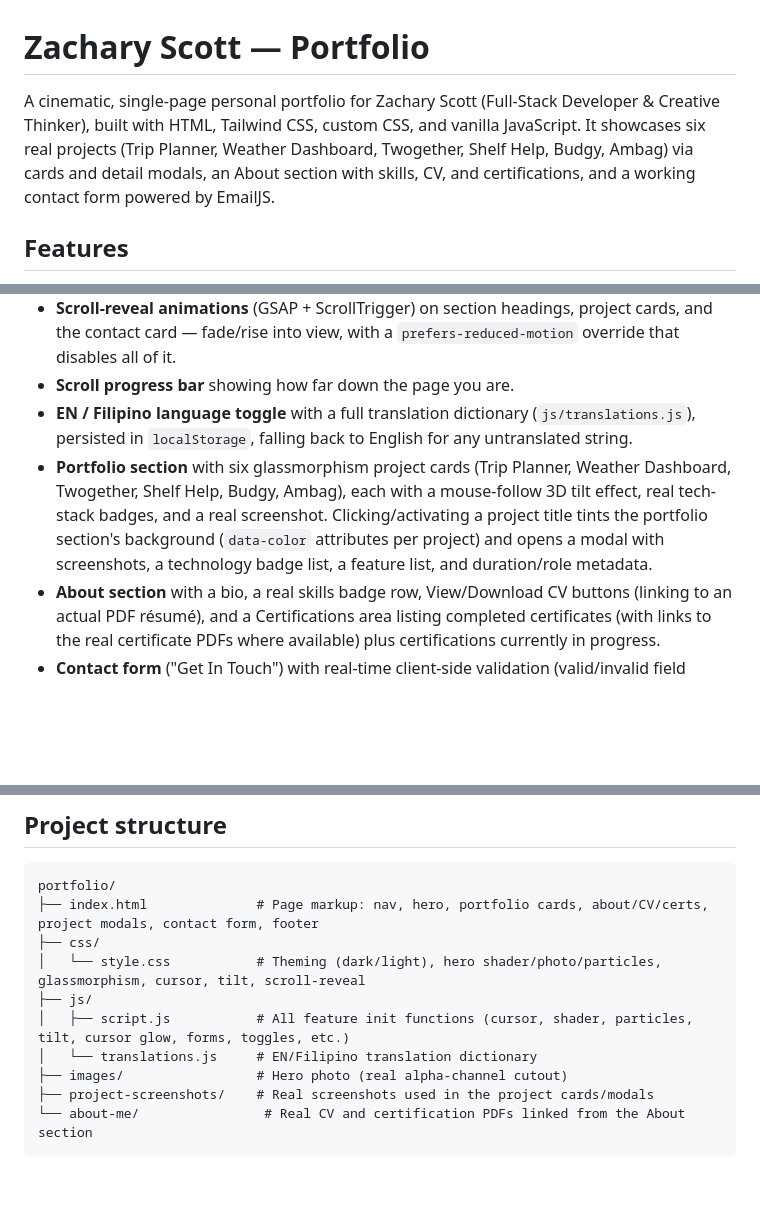
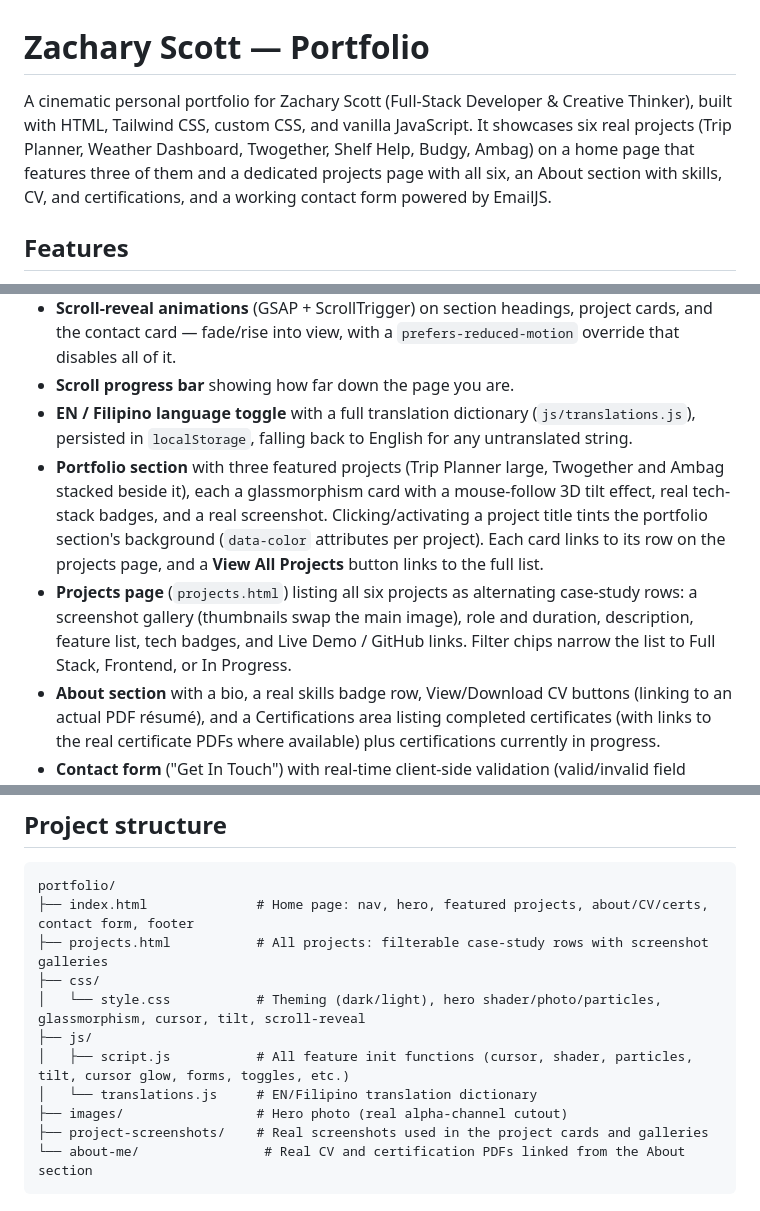
Before and after one commit to Caelusary/my-portfolio, a Markdown page: README.md, 3 parts joined by grey strips. GitHub-like rendering; blank space fills up the shorter version.

Commit message:
docs(readme): documented projects page and featured home layout

````diff
--- a/README.md
+++ b/README.md
@@ -1,6 +1,6 @@
 # Zachary Scott — Portfolio
 
-A cinematic, single-page personal portfolio for Zachary Scott (Full-Stack Developer & Creative Thinker), built with HTML, Tailwind CSS, custom CSS, and vanilla JavaScript. It showcases six real projects (Trip Planner, Weather Dashboard, Twogether, Shelf Help, Budgy, Ambag) via cards and detail modals, an About section with skills, CV, and certifications, and a working contact form powered by EmailJS.
+A cinematic personal portfolio for Zachary Scott (Full-Stack Developer & Creative Thinker), built with HTML, Tailwind CSS, custom CSS, and vanilla JavaScript. It showcases six real projects (Trip Planner, Weather Dashboard, Twogether, Shelf Help, Budgy, Ambag) on a home page that features three of them and a dedicated projects page with all six, an About section with skills, CV, and certifications, and a working contact form powered by EmailJS.
 
 ## Features
 
@@ -12,7 +12,8 @@ A cinematic, single-page personal portfolio for Zachary Scott (Full-Stack Develo
 - **Scroll-reveal animations** (GSAP + ScrollTrigger) on section headings, project cards, and the contact card — fade/rise into view, with a `prefers-reduced-motion` override that disables all of it.
 - **Scroll progress bar** showing how far down the page you are.
 - **EN / Filipino language toggle** with a full translation dictionary (`js/translations.js`), persisted in `localStorage`, falling back to English for any untranslated string.
-- **Portfolio section** with six glassmorphism project cards (Trip Planner, Weather Dashboard, Twogether, Shelf Help, Budgy, Ambag), each with a mouse-follow 3D tilt effect, real tech-stack badges, and a real screenshot. Clicking/activating a project title tints the portfolio section's background (`data-color` attributes per project) and opens a modal with screenshots, a technology badge list, a feature list, and duration/role metadata.
+- **Portfolio section** with three featured projects (Trip Planner large, Twogether and Ambag stacked beside it), each a glassmorphism card with a mouse-follow 3D tilt effect, real tech-stack badges, and a real screenshot. Clicking/activating a project title tints the portfolio section's background (`data-color` attributes per project). Each card links to its row on the projects page, and a **View All Projects** button links to the full list.
+- **Projects page** (`projects.html`) listing all six projects as alternating case-study rows: a screenshot gallery (thumbnails swap the main image), role and duration, description, feature list, tech badges, and Live Demo / GitHub links. Filter chips narrow the list to Full Stack, Frontend, or In Progress.
 - **About section** with a bio, a real skills badge row, View/Download CV buttons (linking to an actual PDF résumé), and a Certifications area listing completed certificates (with links to the real certificate PDFs where available) plus certifications currently in progress.
 - **Contact form** ("Get In Touch") with real-time client-side validation (valid/invalid field styling as you type or blur) and submission via the [EmailJS](https://www.emailjs.com/) browser SDK (`emailjs.sendForm`). Success and error alerts are shown after submission attempts.
 - **Footer** with social links (Facebook, GitHub, Instagram, phone) and quick navigation.
@@ -38,14 +39,15 @@ There is no backend/server code in this project — form submissions are sent di
 
 ```
 portfolio/
-├── index.html              # Page markup: nav, hero, portfolio cards, about/CV/certs, project modals, contact form, footer
+├── index.html              # Home page: nav, hero, featured projects, about/CV/certs, contact form, footer
+├── projects.html           # All projects: filterable case-study rows with screenshot galleries
 ├── css/
 │   └── style.css           # Theming (dark/light), hero shader/photo/particles, glassmorphism, cursor, tilt, scroll-reveal
 ├── js/
 │   ├── script.js           # All feature init functions (cursor, shader, particles, tilt, cursor glow, forms, toggles, etc.)
 │   └── translations.js     # EN/Filipino translation dictionary
 ├── images/                 # Hero photo (real alpha-channel cutout)
-├── project-screenshots/    # Real screenshots used in the project cards/modals
+├── project-screenshots/    # Real screenshots used in the project cards and galleries
 └── about-me/                # Real CV and certification PDFs linked from the About section
 ```
 
````
